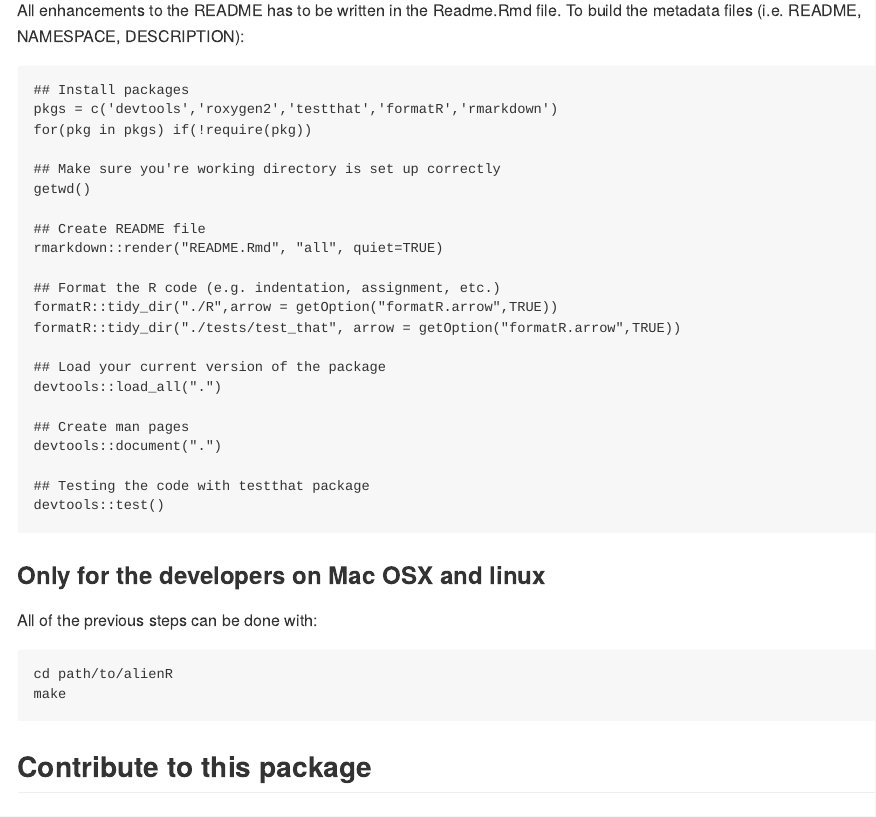
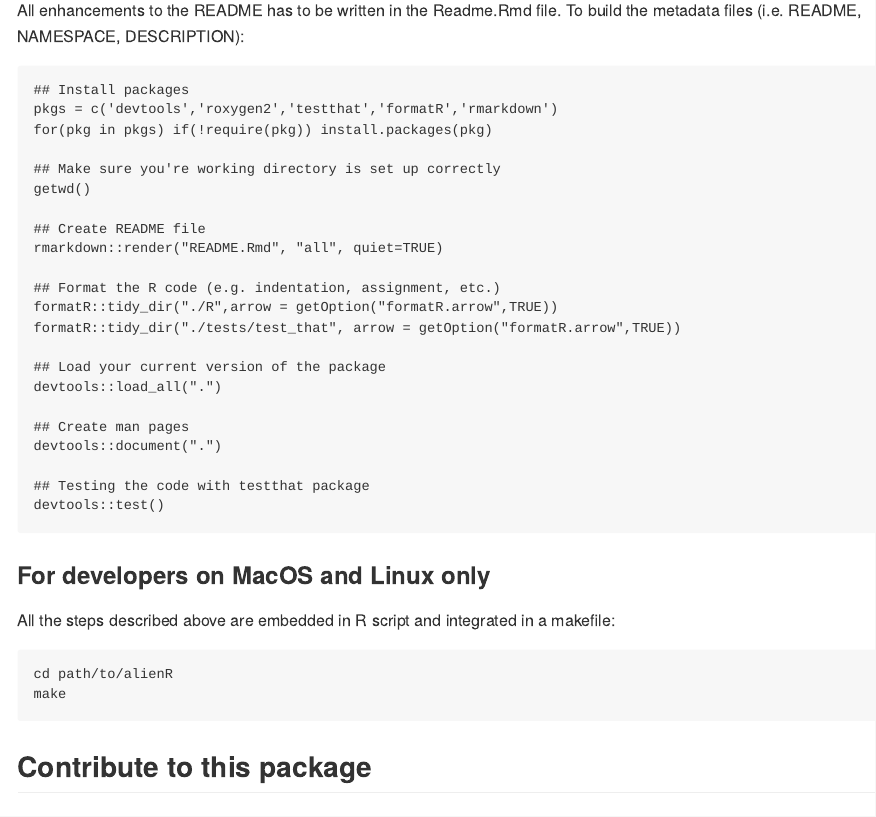
Before and after one commit to TheoreticalEcosystemEcology/alien, an R Markdown document (Readme.Rmd): the page in a window 1100 px wide, from 880 px down. The pictures show the output file README.md that the author committed with the source, drawn offline in the style of GitHub; badge pictures from the web are left out.

Commit message:
readme updated

````diff
--- a/Readme.Rmd
+++ b/Readme.Rmd
@@ -47,10 +47,10 @@ knitr::opts_chunk$set(echo = TRUE)
 All enhancements to the README has to be written in the Readme.Rmd file.
 To build the metadata files (i.e. README, NAMESPACE, DESCRIPTION):
 
-```{r eval=FALSE}
+```r
 ## Install packages
 pkgs = c('devtools','roxygen2','testthat','formatR','rmarkdown')
-for(pkg in pkgs) if(!require(pkg))
+for(pkg in pkgs) if(!require(pkg)) install.packages(pkg)
 
 ## Make sure you're working directory is set up correctly
 getwd()
@@ -72,9 +72,9 @@ devtools::document(".")
 devtools::test()
 ```
 
-### Only for the developers on Mac OSX and linux
+### For developers on MacOS and Linux only
 
-All of the previous steps can be done with:
+All the steps described above are embedded in R script and integrated in a makefile:
 
 ```bash
 cd path/to/alienR
````
Also changed, not shown: README.md, Readme.Rmd (3 more changed lines), 1 other file.
